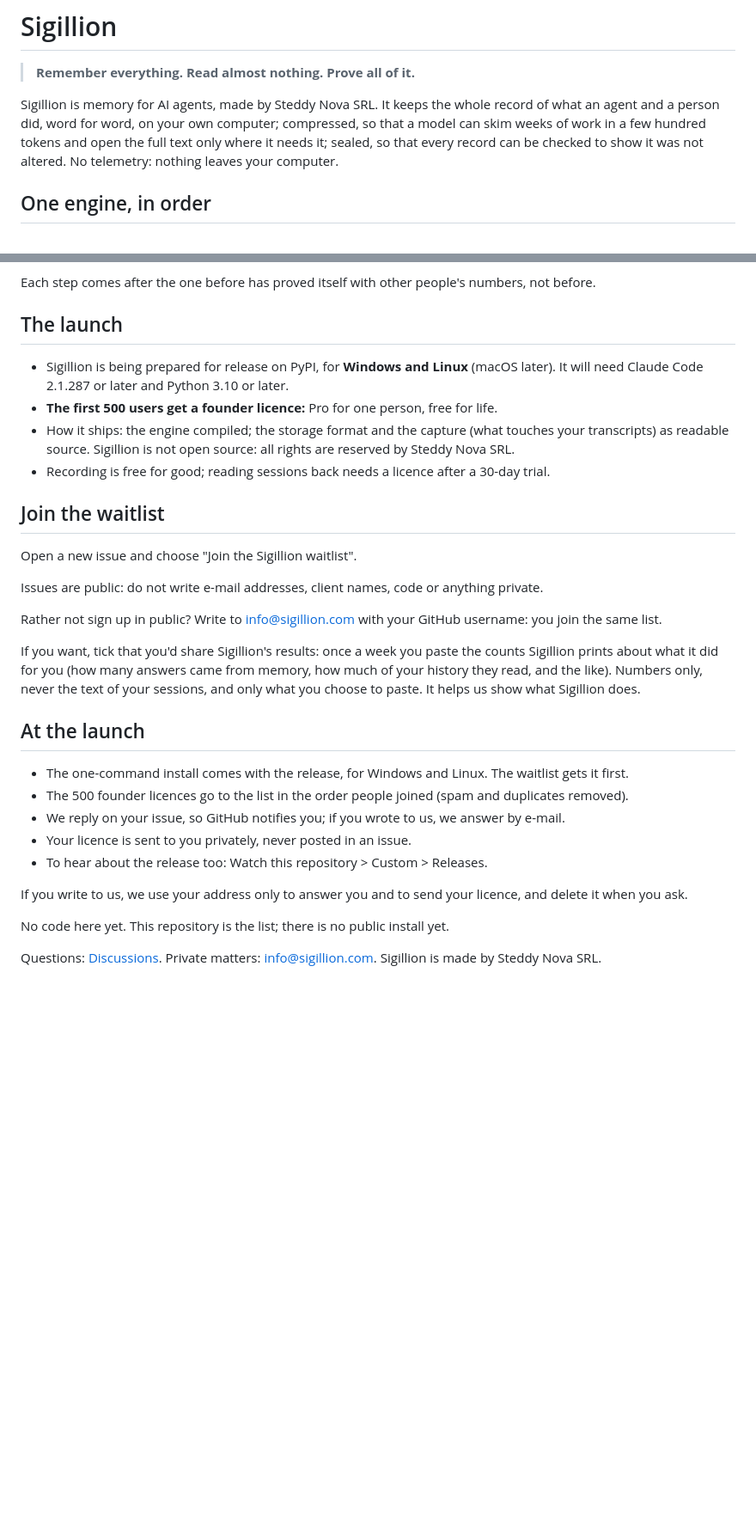
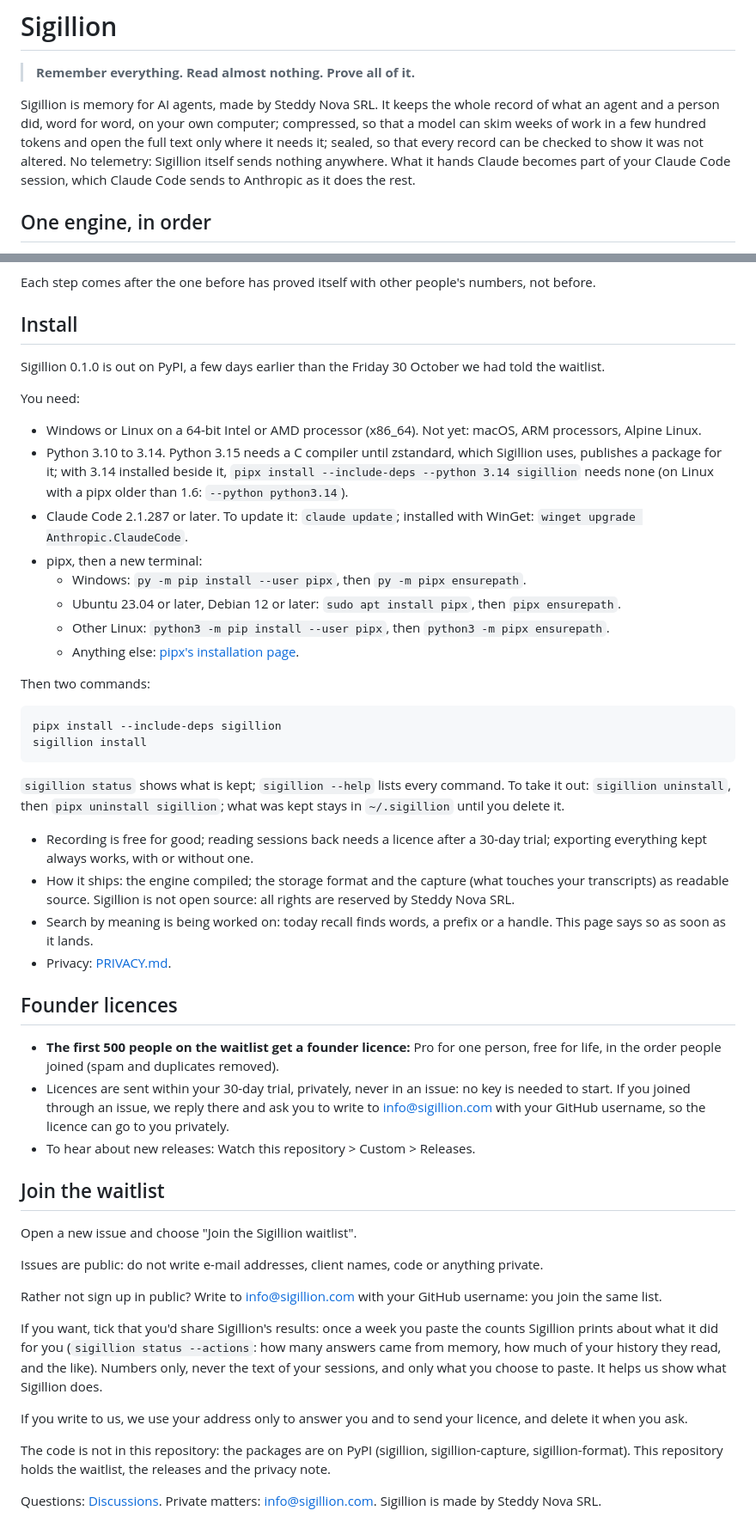
Before and after one commit to Sigillion-AI/sigillion, a Markdown page: README.md, 2 parts joined by grey strips. Shown at 86% size. Drawn GitHub-style; blank space fills up the shorter version.

```diff
--- a/README.md
+++ b/README.md
@@ -5,7 +5,8 @@
 Sigillion is memory for AI agents, made by Steddy Nova SRL. It keeps the whole record of what an agent and a person did,
 word for word, on your own computer; compressed, so that a model can skim weeks of work in a few hundred tokens and open
 the full text only where it needs it; sealed, so that every record can be checked to show it was not altered. No
-telemetry: nothing leaves your computer.
+telemetry: Sigillion itself sends nothing anywhere. What it hands Claude becomes part of your Claude Code session,
+which Claude Code sends to Anthropic as it does the rest.
 
 ## One engine, in order
 
@@ -21,14 +22,47 @@ telemetry: nothing leaves your computer.
 
 Each step comes after the one before has proved itself with other people's numbers, not before.
 
-## The launch
+## Install
 
-- Sigillion is being prepared for release on PyPI, for **Windows and Linux** (macOS later). It will need Claude Code
-  2.1.287 or later and Python 3.10 or later.
-- **The first 500 users get a founder licence:** Pro for one person, free for life.
+Sigillion 0.1.0 is out on PyPI, a few days earlier than the Friday 30 October we had told the waitlist.
+
+You need:
+- Windows or Linux on a 64-bit Intel or AMD processor (x86_64). Not yet: macOS, ARM processors, Alpine Linux.
+- Python 3.10 to 3.14. Python 3.15 needs a C compiler until zstandard, which Sigillion uses, publishes a package for
+  it; with 3.14 installed beside it, `pipx install --include-deps --python 3.14 sigillion` needs none (on Linux with
+  a pipx older than 1.6: `--python python3.14`).
+- Claude Code 2.1.287 or later. To update it: `claude update`; installed with WinGet:
+  `winget upgrade Anthropic.ClaudeCode`.
+- pipx, then a new terminal:
+  - Windows: `py -m pip install --user pipx`, then `py -m pipx ensurepath`.
+  - Ubuntu 23.04 or later, Debian 12 or later: `sudo apt install pipx`, then `pipx ensurepath`.
+  - Other Linux: `python3 -m pip install --user pipx`, then `python3 -m pipx ensurepath`.
+  - Anything else: [pipx's installation page](https://pipx.pypa.io/stable/installation/).
+
+Then two commands:
+
+    pipx install --include-deps sigillion
+    sigillion install
+
+`sigillion status` shows what is kept; `sigillion --help` lists every command. To take it out: `sigillion uninstall`,
+then `pipx uninstall sigillion`; what was kept stays in `~/.sigillion` until you delete it.
+
+- Recording is free for good; reading sessions back needs a licence after a 30-day trial; exporting everything kept
+  always works, with or without one.
 - How it ships: the engine compiled; the storage format and the capture (what touches your transcripts) as readable
   source. Sigillion is not open source: all rights are reserved by Steddy Nova SRL.
-- Recording is free for good; reading sessions back needs a licence after a 30-day trial.
+- Search by meaning is being worked on: today recall finds words, a prefix or a handle. This page says so as soon as
+  it lands.
+- Privacy: [PRIVACY.md](PRIVACY.md).
+
+## Founder licences
+
+- **The first 500 people on the waitlist get a founder licence:** Pro for one person, free for life, in the order
+  people joined (spam and duplicates removed).
+- Licences are sent within your 30-day trial, privately, never in an issue: no key is needed to start. If you joined
+  through an issue, we reply there and ask you to write to info@sigillion.com with your GitHub username, so the
+  licence can go to you privately.
+- To hear about new releases: Watch this repository > Custom > Releases.
 
 ## Join the waitlist
 
@@ -39,20 +73,14 @@ Issues are public: do not write e-mail addresses, client names, code or anything
 Rather not sign up in public? Write to info@sigillion.com with your GitHub username: you join the same list.
 
 If you want, tick that you'd share Sigillion's results: once a week you paste the counts Sigillion prints about what it
-did for you (how many answers came from memory, how much of your history they read, and the like). Numbers only,
-never the text of your sessions, and only what you choose to paste. It helps us show what Sigillion does.
-
-## At the launch
-
-- The one-command install comes with the release, for Windows and Linux. The waitlist gets it first.
-- The 500 founder licences go to the list in the order people joined (spam and duplicates removed).
-- We reply on your issue, so GitHub notifies you; if you wrote to us, we answer by e-mail.
-- Your licence is sent to you privately, never posted in an issue.
-- To hear about the release too: Watch this repository > Custom > Releases.
+did for you (`sigillion status --actions`: how many answers came from memory, how much of your history they read, and
+the like). Numbers only, never the text of your sessions, and only what you choose to paste. It helps us show what
+Sigillion does.
 
 If you write to us, we use your address only to answer you and to send your licence, and delete it when you ask.
 
-No code here yet. This repository is the list; there is no public install yet.
+The code is not in this repository: the packages are on PyPI (sigillion, sigillion-capture, sigillion-format). This
+repository holds the waitlist, the releases and the privacy note.
 
 Questions: [Discussions](https://github.com/Sigillion-AI/sigillion/discussions). Private matters: info@sigillion.com.
 Sigillion is made by Steddy Nova SRL.
```
